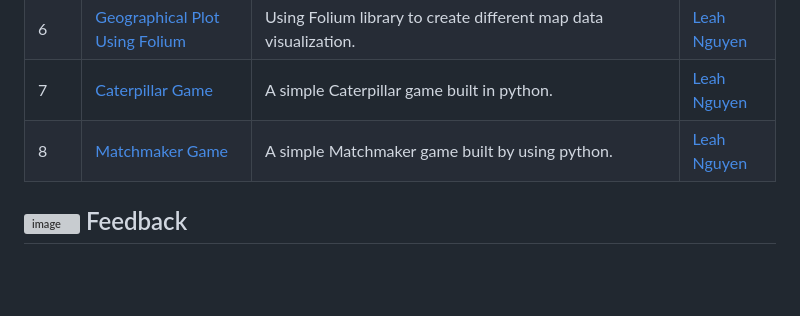
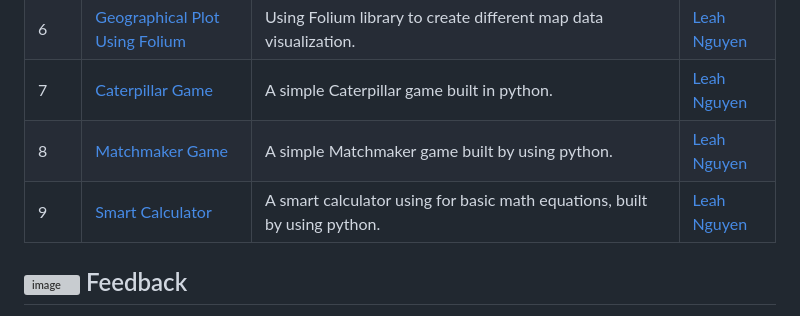
Before and after one commit to ndleah/python-mini-project, a Markdown page: README.md, the part around the change. Rendered like a GitHub page; blank space fills up the shorter version; grey boxes are pictures that could not be loaded.

Commit message:
Add project #Smart_Calculator

```diff
--- a/README.md
+++ b/README.md
@@ -195,6 +195,8 @@ SR No   | Project | Description | Author
 6 | [Geographical Plot Using Folium](https://github.com/ndleah/python-mini-project/tree/main/Geo_Plot_Using_Folium) | Using Folium library to create different map data visualization. | [Leah Nguyen](https://github.com/ndleah)
 7 | [Caterpillar Game](https://github.com/ndleah/python-mini-project/tree/main/Caterpillar_Game) | A simple Caterpillar game built in python. | [Leah Nguyen](https://github.com/ndleah)
 8 | [Matchmaker Game](https://github.com/ndleah/python-mini-project/tree/main/Matchmaker) | A simple Matchmaker game built by using python. | [Leah Nguyen](https://github.com/ndleah)
+9 | [Smart Calculator](https://github.com/ndleah/python-mini-project/tree/main/Smart_Calculator) | A smart calculator using for basic math equations, built by using python. | [Leah Nguyen](https://github.com/ndleah)
+
 
 
 ## ![image](IMG/muscle.svg) Feedback
```
Also changed, not shown: Smart_Calculator/README.md (added, +30 -0 lines), IMG/calculator.gif (added), 1 other file.
